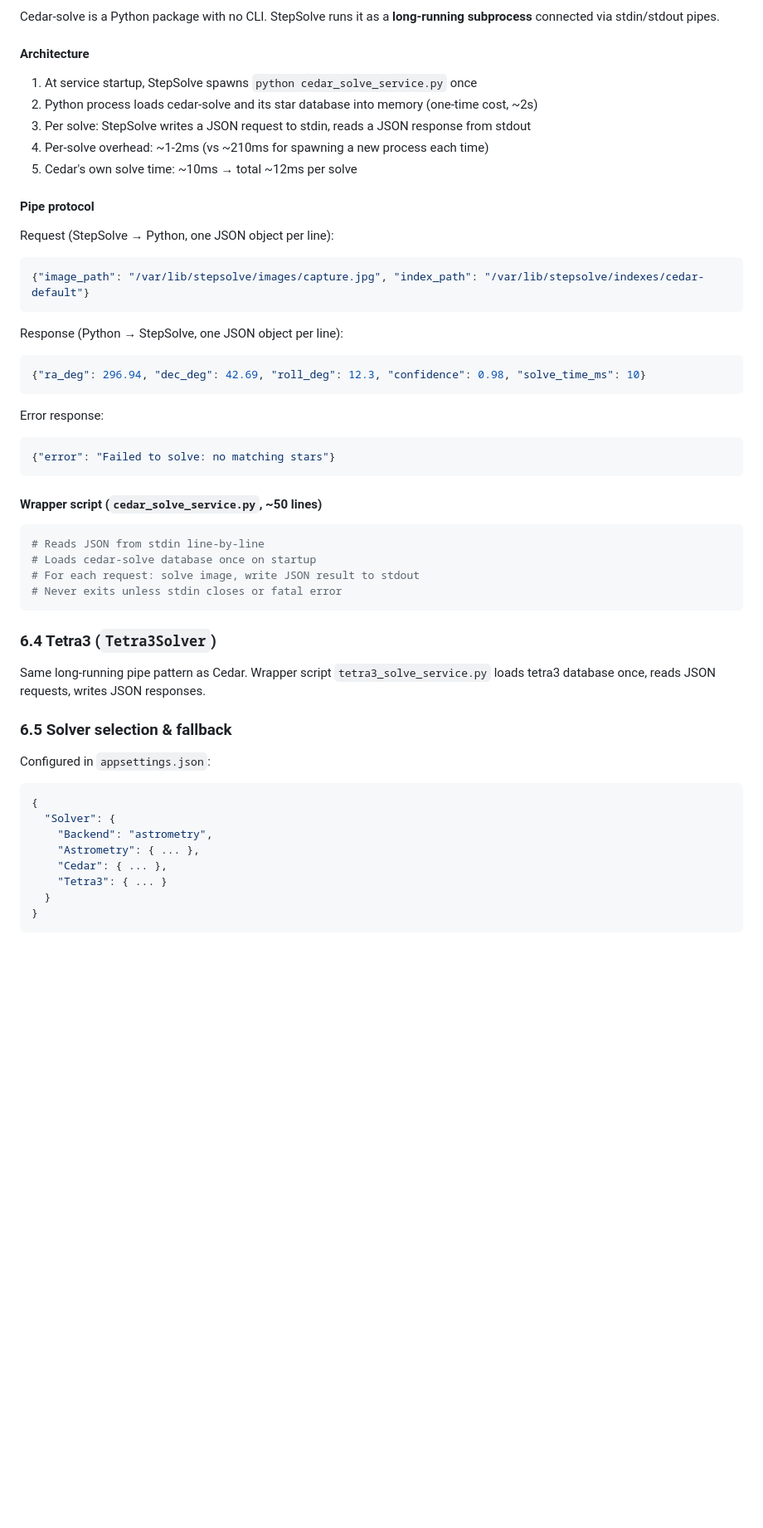
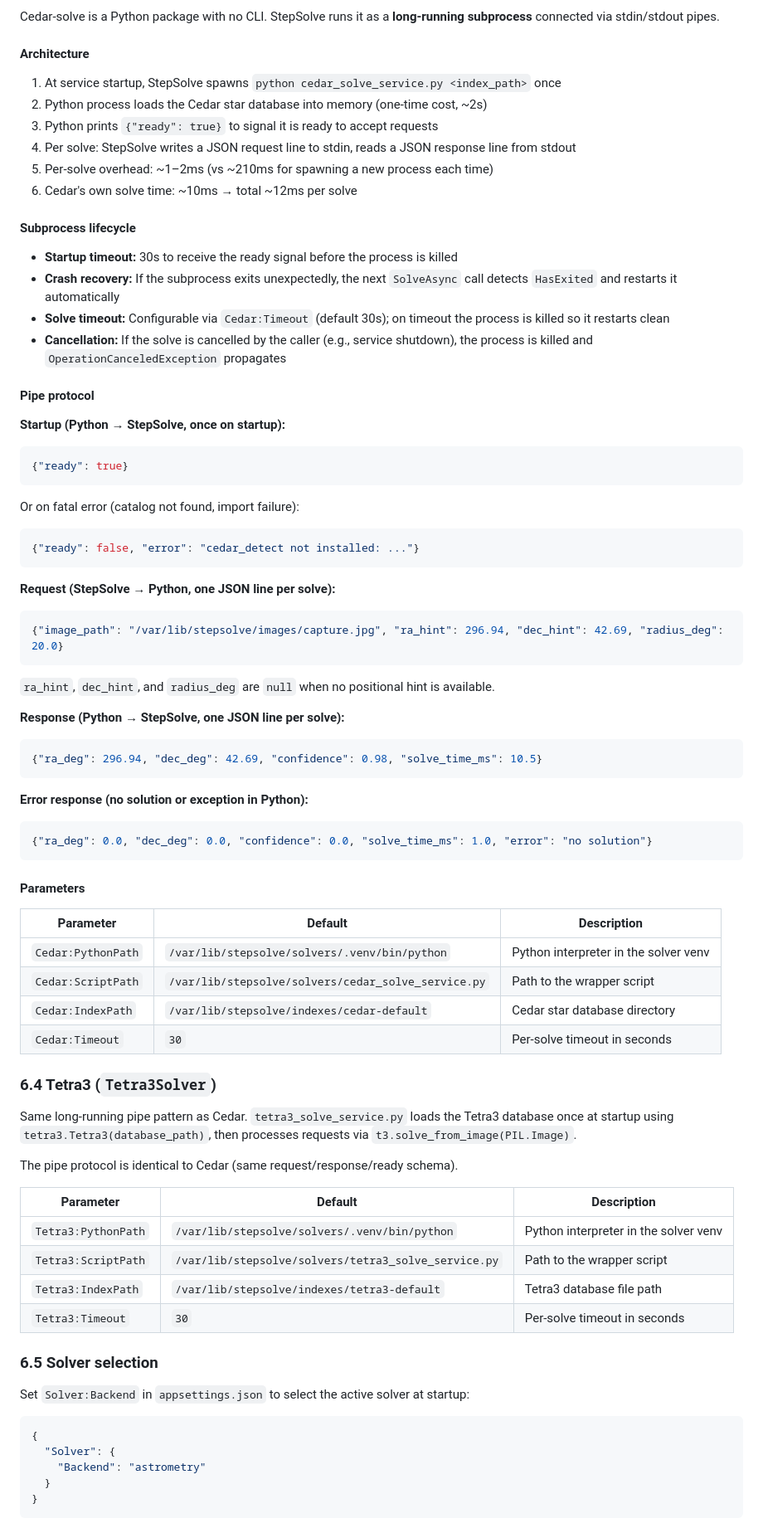
Before and after one commit to tomotvos/stepsolve, a Markdown page: docs/PRD.md, the part around one of its changes. Shown at 83% size. Rendered like a GitHub page; blank space fills up the shorter version.

````diff
--- a/docs/PRD.md
+++ b/docs/PRD.md
@@ -424,53 +424,77 @@ Cedar-solve is a Python package with no CLI. StepSolve runs it as a **long-runni
 
 #### Architecture
 
-1. At service startup, StepSolve spawns `python cedar_solve_service.py` once
-2. Python process loads cedar-solve and its star database into memory (one-time cost, ~2s)
-3. Per solve: StepSolve writes a JSON request to stdin, reads a JSON response from stdout
-4. Per-solve overhead: ~1-2ms (vs ~210ms for spawning a new process each time)
-5. Cedar's own solve time: ~10ms → total ~12ms per solve
+1. At service startup, StepSolve spawns `python cedar_solve_service.py <index_path>` once
+2. Python process loads the Cedar star database into memory (one-time cost, ~2s)
+3. Python prints `{"ready": true}` to signal it is ready to accept requests
+4. Per solve: StepSolve writes a JSON request line to stdin, reads a JSON response line from stdout
+5. Per-solve overhead: ~1–2ms (vs ~210ms for spawning a new process each time)
+6. Cedar's own solve time: ~10ms → total ~12ms per solve
+
+#### Subprocess lifecycle
+
+- **Startup timeout:** 30s to receive the ready signal before the process is killed
+- **Crash recovery:** If the subprocess exits unexpectedly, the next `SolveAsync` call detects `HasExited` and restarts it automatically
+- **Solve timeout:** Configurable via `Cedar:Timeout` (default 30s); on timeout the process is killed so it restarts clean
+- **Cancellation:** If the solve is cancelled by the caller (e.g., service shutdown), the process is killed and `OperationCanceledException` propagates
 
 #### Pipe protocol
 
-Request (StepSolve → Python, one JSON object per line):
+**Startup (Python → StepSolve, once on startup):**
 ```json
-{"image_path": "/var/lib/stepsolve/images/capture.jpg", "index_path": "/var/lib/stepsolve/indexes/cedar-default"}
+{"ready": true}
+```
+Or on fatal error (catalog not found, import failure):
+```json
+{"ready": false, "error": "cedar_detect not installed: ..."}
 ```
 
-Response (Python → StepSolve, one JSON object per line):
+**Request (StepSolve → Python, one JSON line per solve):**
 ```json
-{"ra_deg": 296.94, "dec_deg": 42.69, "roll_deg": 12.3, "confidence": 0.98, "solve_time_ms": 10}
+{"image_path": "/var/lib/stepsolve/images/capture.jpg", "ra_hint": 296.94, "dec_hint": 42.69, "radius_deg": 20.0}
+```
+`ra_hint`, `dec_hint`, and `radius_deg` are `null` when no positional hint is available.
+
+**Response (Python → StepSolve, one JSON line per solve):**
+```json
+{"ra_deg": 296.94, "dec_deg": 42.69, "confidence": 0.98, "solve_time_ms": 10.5}
 ```
 
-Error response:
+**Error response (no solution or exception in Python):**
 ```json
-{"error": "Failed to solve: no matching stars"}
+{"ra_deg": 0.0, "dec_deg": 0.0, "confidence": 0.0, "solve_time_ms": 1.0, "error": "no solution"}
 ```
 
-#### Wrapper script (`cedar_solve_service.py`, ~50 lines)
+#### Parameters
 
-```python
-# Reads JSON from stdin line-by-line
-# Loads cedar-solve database once on startup
-# For each request: solve image, write JSON result to stdout
-# Never exits unless stdin closes or fatal error
-```
+| Parameter | Default | Description |
+|-----------|---------|-------------|
+| `Cedar:PythonPath` | `/var/lib/stepsolve/solvers/.venv/bin/python` | Python interpreter in the solver venv |
+| `Cedar:ScriptPath` | `/var/lib/stepsolve/solvers/cedar_solve_service.py` | Path to the wrapper script |
+| `Cedar:IndexPath` | `/var/lib/stepsolve/indexes/cedar-default` | Cedar star database directory |
+| `Cedar:Timeout` | `30` | Per-solve timeout in seconds |
 
 ### 6.4 Tetra3 (`Tetra3Solver`)
 
-Same long-running pipe pattern as Cedar. Wrapper script `tetra3_solve_service.py` loads tetra3 database once, reads JSON requests, writes JSON responses.
+Same long-running pipe pattern as Cedar. `tetra3_solve_service.py` loads the Tetra3 database once at startup using `tetra3.Tetra3(database_path)`, then processes requests via `t3.solve_from_image(PIL.Image)`.
 
-### 6.5 Solver selection & fallback
+The pipe protocol is identical to Cedar (same request/response/ready schema).
 
-Configured in `appsettings.json`:
+| Parameter | Default | Description |
+|-----------|---------|-------------|
+| `Tetra3:PythonPath` | `/var/lib/stepsolve/solvers/.venv/bin/python` | Python interpreter in the solver venv |
+| `Tetra3:ScriptPath` | `/var/lib/stepsolve/solvers/tetra3_solve_service.py` | Path to the wrapper script |
+| `Tetra3:IndexPath` | `/var/lib/stepsolve/indexes/tetra3-default` | Tetra3 database file path |
+| `Tetra3:Timeout` | `30` | Per-solve timeout in seconds |
+
+### 6.5 Solver selection
+
+Set `Solver:Backend` in `appsettings.json` to select the active solver at startup:
 
 ```json
 {
   "Solver": {
-    "Backend": "astrometry",
-    "Astrometry": { ... },
-    "Cedar": { ... },
-    "Tetra3": { ... }
+    "Backend": "astrometry"
   }
 }
 ```
````
Also changed, not shown: other parts of docs/PRD.md (+165 -70 lines).
